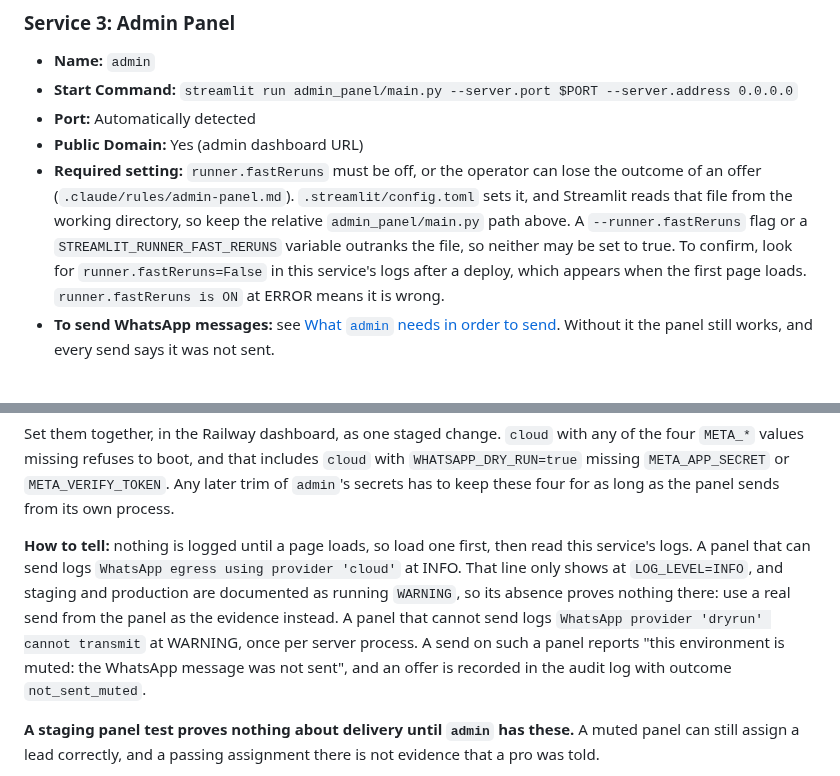
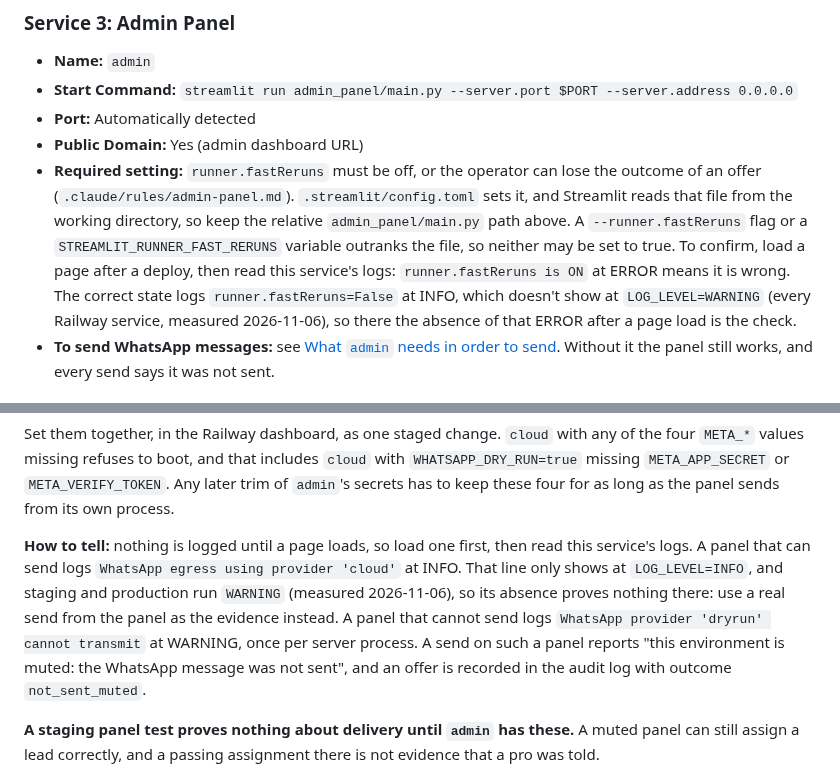
Before and after one commit to netanel152/proli, a Markdown page: docs/RAILWAY_SETUP.md, 2 parts joined by grey strips. Rendered like a GitHub page.

Commit message:
docs(railway): the fastReruns check reads an ERROR, because INFO does not show at WARNING
Co-Authored-By: Claude Opus 5.5 <noreply@anthropic.com>

```diff
--- a/docs/RAILWAY_SETUP.md
+++ b/docs/RAILWAY_SETUP.md
@@ -35,7 +35,7 @@ All 3 services point to the **same GitHub repo** and are intended to use the **s
 - **Start Command:** `streamlit run admin_panel/main.py --server.port $PORT --server.address 0.0.0.0`
 - **Port:** Automatically detected
 - **Public Domain:** Yes (admin dashboard URL)
-- **Required setting:** `runner.fastReruns` must be off, or the operator can lose the outcome of an offer (`.claude/rules/admin-panel.md`). `.streamlit/config.toml` sets it, and Streamlit reads that file from the working directory, so keep the relative `admin_panel/main.py` path above. A `--runner.fastReruns` flag or a `STREAMLIT_RUNNER_FAST_RERUNS` variable outranks the file, so neither may be set to true. To confirm, look for `runner.fastReruns=False` in this service's logs after a deploy, which appears when the first page loads. `runner.fastReruns is ON` at ERROR means it is wrong.
+- **Required setting:** `runner.fastReruns` must be off, or the operator can lose the outcome of an offer (`.claude/rules/admin-panel.md`). `.streamlit/config.toml` sets it, and Streamlit reads that file from the working directory, so keep the relative `admin_panel/main.py` path above. A `--runner.fastReruns` flag or a `STREAMLIT_RUNNER_FAST_RERUNS` variable outranks the file, so neither may be set to true. To confirm, load a page after a deploy, then read this service's logs: `runner.fastReruns is ON` at ERROR means it is wrong. The correct state logs `runner.fastReruns=False` at INFO, which doesn't show at `LOG_LEVEL=WARNING` (every Railway service, measured 2026-11-06), so there the absence of that ERROR after a page load is the check.
 - **To send WhatsApp messages:** see [What `admin` needs in order to send](#what-admin-needs-in-order-to-send). Without it the panel still works, and every send says it was not sent.
 
 ## Which branch deploys where
@@ -194,7 +194,7 @@ Set these on the `admin` service, with the same values as that environment's `wo
 
 Set them together, in the Railway dashboard, as one staged change. `cloud` with any of the four `META_*` values missing refuses to boot, and that includes `cloud` with `WHATSAPP_DRY_RUN=true` missing `META_APP_SECRET` or `META_VERIFY_TOKEN`. Any later trim of `admin`'s secrets has to keep these four for as long as the panel sends from its own process.
 
-**How to tell:** nothing is logged until a page loads, so load one first, then read this service's logs. A panel that can send logs `WhatsApp egress using provider 'cloud'` at INFO. That line only shows at `LOG_LEVEL=INFO`, and staging and production are documented as running `WARNING`, so its absence proves nothing there: use a real send from the panel as the evidence instead. A panel that cannot send logs `WhatsApp provider 'dryrun' cannot transmit` at WARNING, once per server process. A send on such a panel reports "this environment is muted: the WhatsApp message was not sent", and an offer is recorded in the audit log with outcome `not_sent_muted`.
+**How to tell:** nothing is logged until a page loads, so load one first, then read this service's logs. A panel that can send logs `WhatsApp egress using provider 'cloud'` at INFO. That line only shows at `LOG_LEVEL=INFO`, and staging and production run `WARNING` (measured 2026-11-06), so its absence proves nothing there: use a real send from the panel as the evidence instead. A panel that cannot send logs `WhatsApp provider 'dryrun' cannot transmit` at WARNING, once per server process. A send on such a panel reports "this environment is muted: the WhatsApp message was not sent", and an offer is recorded in the audit log with outcome `not_sent_muted`.
 
 **A staging panel test proves nothing about delivery until `admin` has these.** A muted panel can still assign a lead correctly, and a passing assignment there is not evidence that a pro was told.
 
```
